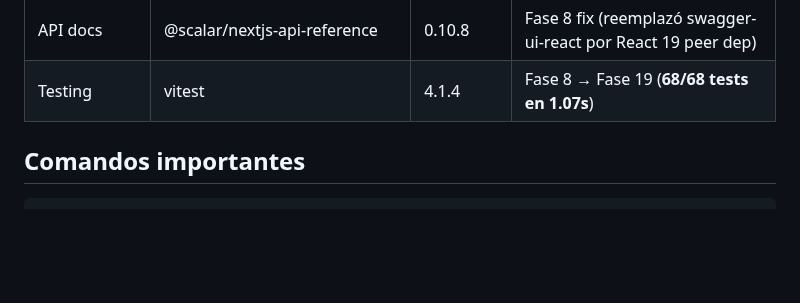
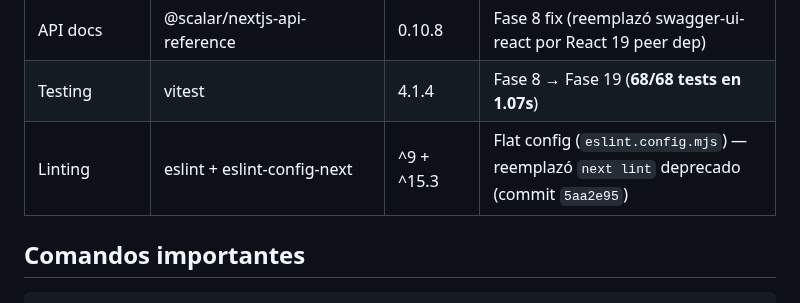
Before and after one commit to Dysa-Devlmer/pos_dysa, a Markdown page: memory/context/stack-tech.md, the part around the change. Rendered like a GitHub page; blank space fills up the shorter version.

```diff
--- a/memory/context/stack-tech.md
+++ b/memory/context/stack-tech.md
@@ -130,6 +130,7 @@ enum MetodoPago { EFECTIVO DEBITO CREDITO TRANSFERENCIA }
 | Observability | @sentry/nextjs | 10.49.0 | GAP-2 (commit `2b90ed8`) |
 | API docs | @scalar/nextjs-api-reference | 0.10.8 | Fase 8 fix (reemplazó swagger-ui-react por React 19 peer dep) |
 | Testing | vitest | 4.1.4 | Fase 8 → Fase 19 (**68/68 tests en 1.07s**) |
+| Linting | eslint + eslint-config-next | ^9 + ^15.3 | Flat config (`eslint.config.mjs`) — reemplazó `next lint` deprecado (commit `5aa2e95`) |
 
 ## Comandos importantes
 
```
Also changed, not shown: memory/projects/pos-chile-monorepo.md (+11 -0 lines).
